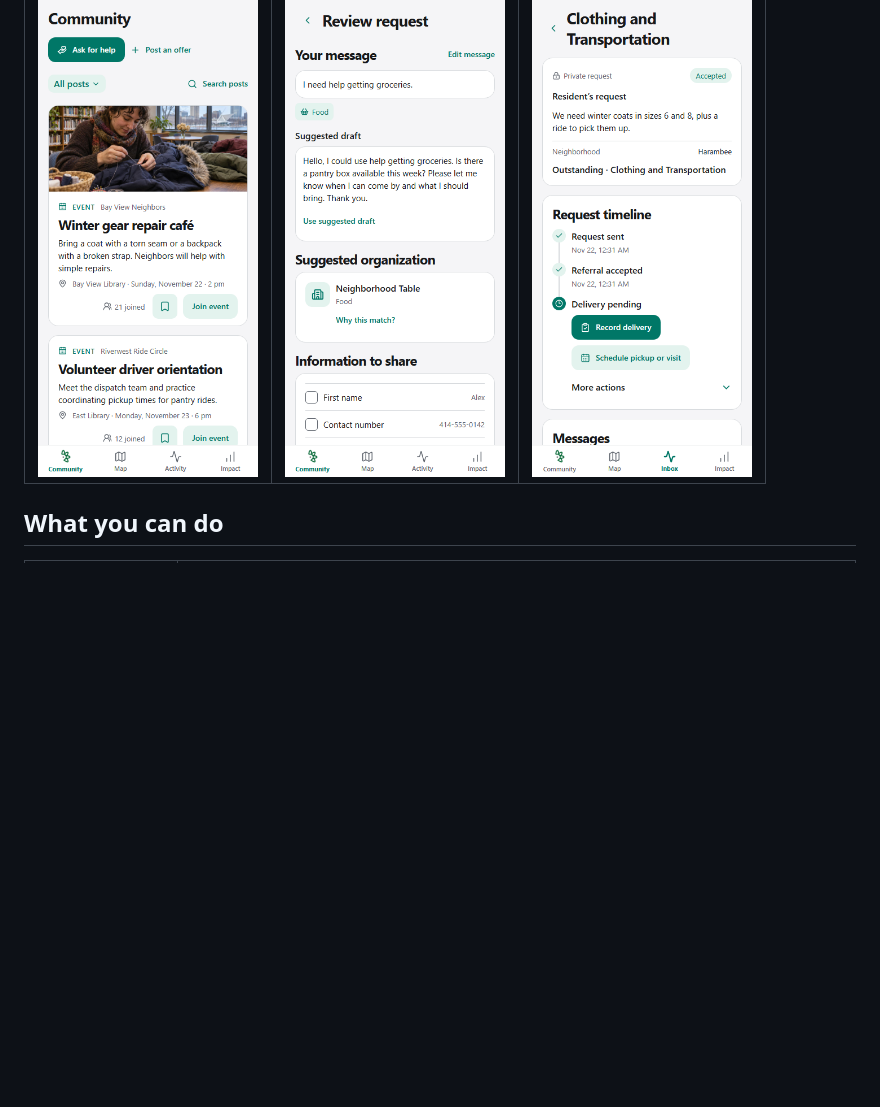
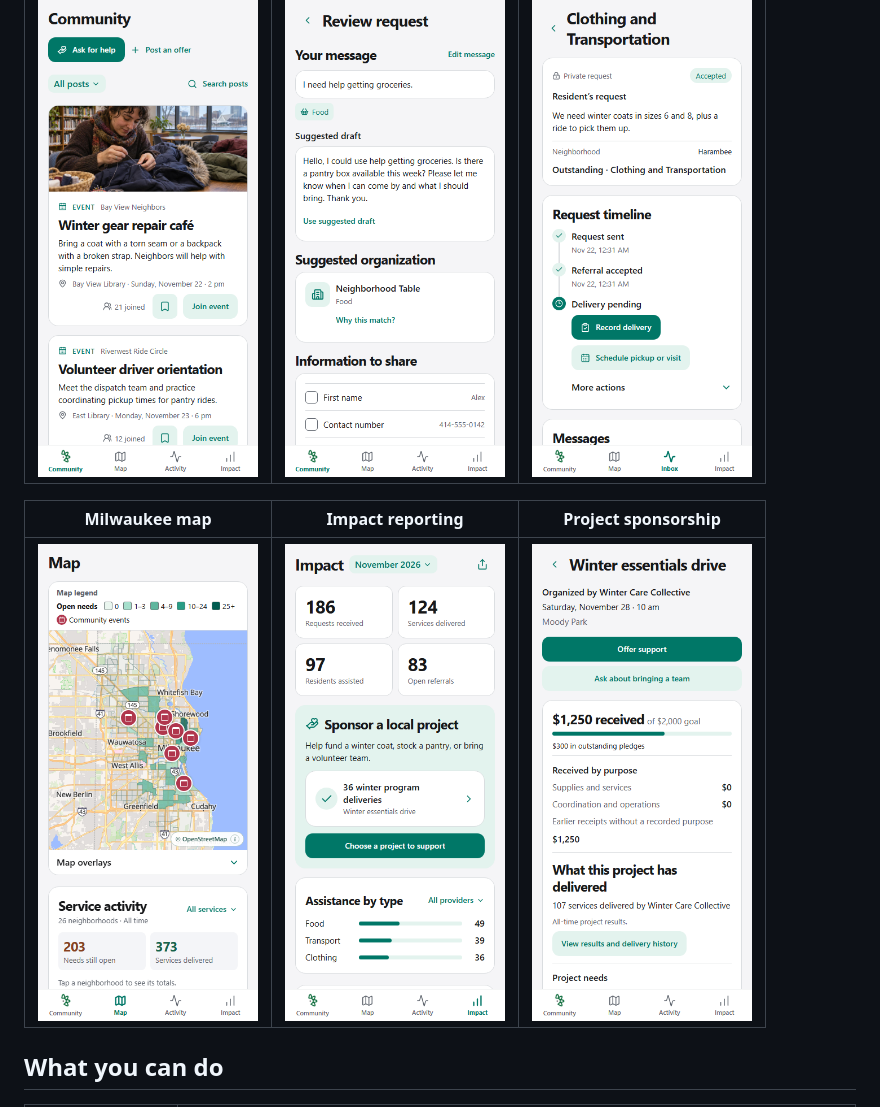
Before and after one commit to woodrmichael/winner-winner-chicken-dinner-hackathon, a Markdown page: README.md, the part around the change. Drawn GitHub-style; pictures changed too: docs/references/impact-current.png (added), docs/references/map-current.png (added), docs/references/sponsorship-current.png (added); blank space fills up the shorter version.

Commit message:
Show map impact and sponsorship screens in README

```diff
--- a/README.md
+++ b/README.md
@@ -9,6 +9,10 @@ Built by **Winner Winner Chicken Dinner** for HacksGiving ComForce MKE.
 | Community | Resident request review | Partner request timeline |
 | --- | --- | --- |
 | <img src="docs/references/community-current.png" width="220" alt="Community feed with an event, RSVP, and bookmark" /> | <img src="docs/references/request-review.png" width="220" alt="Resident reviewing the suggested organization and choosing information to share" /> | <img src="docs/references/partner-timeline.png" width="220" alt="Partner request with a timeline and actions for recording a delivery or scheduling a pickup" /> |
+
+| Milwaukee map | Impact reporting | Project sponsorship |
+| --- | --- | --- |
+| <img src="docs/references/map-current.png" width="220" alt="Milwaukee map with community event pins, neighborhood shading, and service totals" /> | <img src="docs/references/impact-current.png" width="220" alt="Impact dashboard with monthly requests, deliveries, residents assisted, and service categories" /> | <img src="docs/references/sponsorship-current.png" width="220" alt="Winter Essentials sponsorship with funding goals, contributions, and project results" /> |
 
 ## What you can do
 
```
